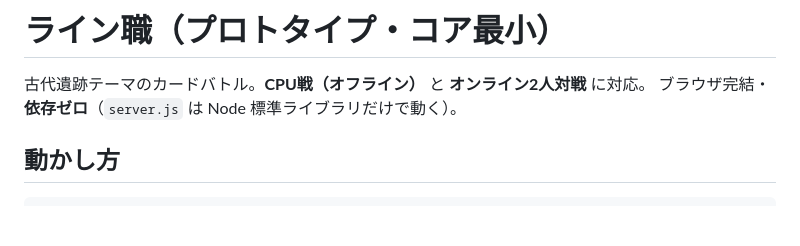
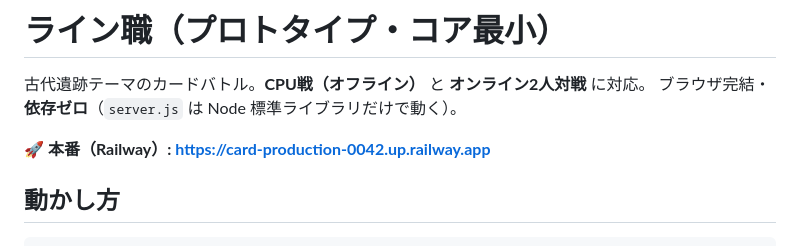
Before and after one commit to tarutoon7391/Card, a Markdown page: README.md, the part around the change. Rendered like a GitHub page; blank space fills up the shorter version.

Commit message:
README: 本番(Railway)の公開URLを追記

```diff
--- a/README.md
+++ b/README.md
@@ -2,6 +2,8 @@
 
 古代遺跡テーマのカードバトル。**CPU戦（オフライン）** と **オンライン2人対戦** に対応。
 ブラウザ完結・**依存ゼロ**（`server.js` は Node 標準ライブラリだけで動く）。
+
+**🚀 本番（Railway）: https://card-production-0042.up.railway.app**
 
 ## 動かし方
 
```
